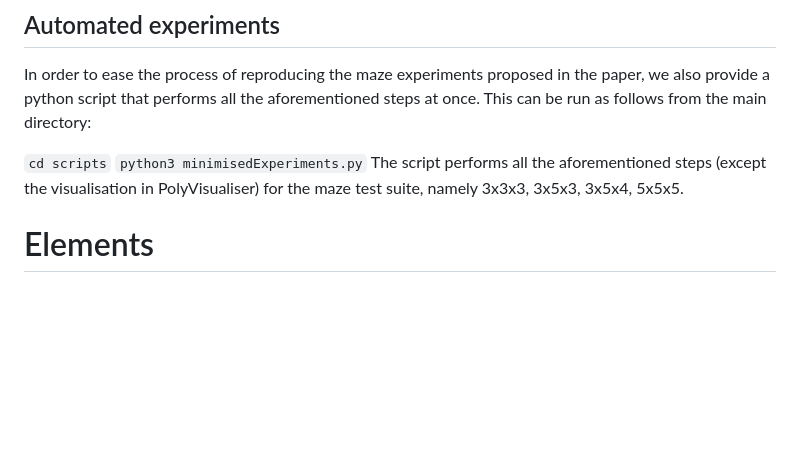
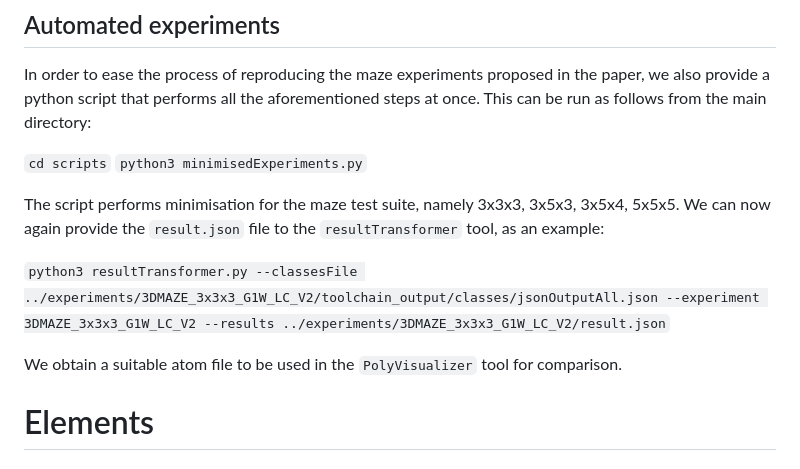
Before and after one commit to VoxLogicA-Project/Polyhedra-minimisation, a Markdown page: README.md, the part around the change. Rendered like a GitHub page; blank space fills up the shorter version.

```diff
--- a/README.md
+++ b/README.md
@@ -96,7 +96,12 @@ In order to ease the process of reproducing the maze experiments proposed in the
 
 `cd scripts`
 `python3 minimisedExperiments.py`
-The script performs all the aforementioned steps (except the visualisation in PolyVisualiser) for the maze test suite, namely 3x3x3, 3x5x3, 3x5x4, 5x5x5.
+
+The script performs minimisation for the maze test suite, namely 3x3x3, 3x5x3, 3x5x4, 5x5x5. We can now again provide the `result.json` file to the `resultTransformer` tool, as an example:
+
+`python3 resultTransformer.py --classesFile ../experiments/3DMAZE_3x3x3_G1W_LC_V2/toolchain_output/classes/jsonOutputAll.json --experiment 3DMAZE_3x3x3_G1W_LC_V2 --results ../experiments/3DMAZE_3x3x3_G1W_LC_V2/result.json`
+
+We obtain a suitable atom file to be used in the `PolyVisualizer` tool for comparison.
 
 # Elements
 
```
